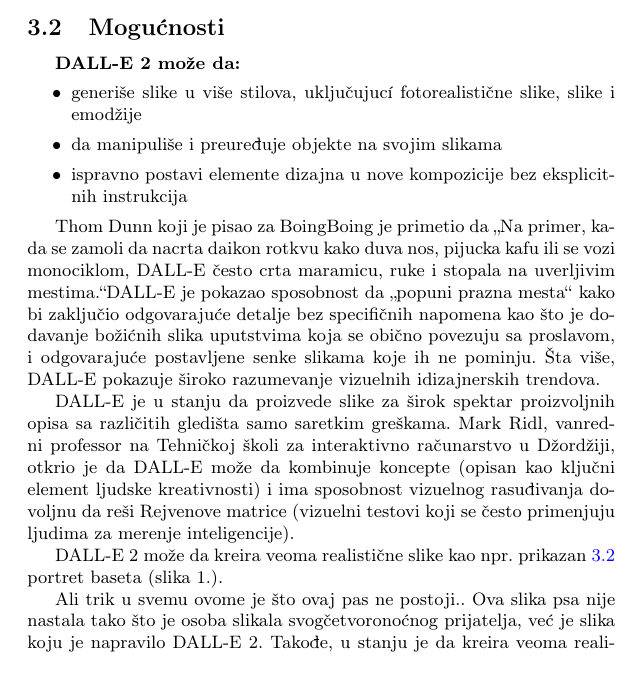
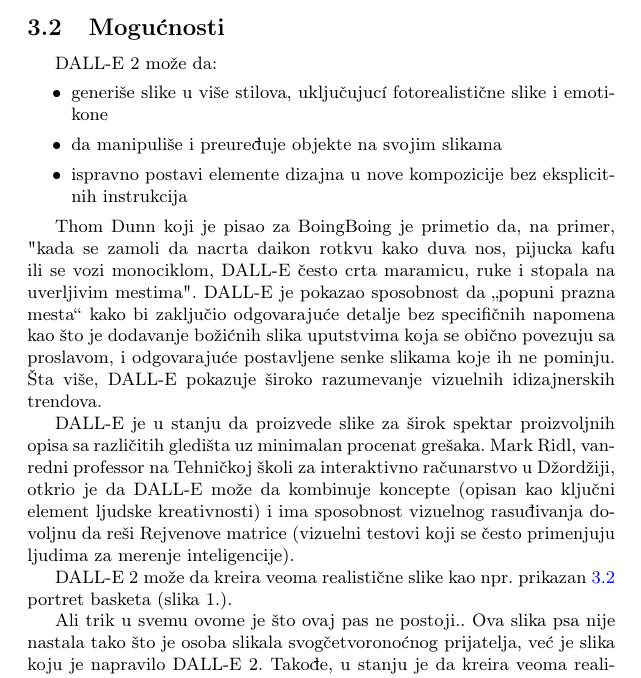
Before and after one commit to OgnjenMarkoviic/26_TNP_2022, a LaTeX document (26_MarkovićMilovanovićMilovanovićRadovanović.tex): part of page 4 of 11, cut so that both start at the same text. Compiled offline with pdfLaTeX.

Commit message:
Update 26_MarkovićMilovanovićMilovanovićRadovanović.tex

```diff
--- a/26_MarkovićMilovanovićMilovanovićRadovanović.tex
+++ b/26_MarkovićMilovanovićMilovanovićRadovanović.tex
@@ -55,18 +55,18 @@
 \subsection{Mogućnosti}
 \label{subsec:mogućnosti}
 
-\textbf{DALL-E 2 može da:}
+DALL-E 2 može da:
 \begin{itemize}
-\item generiše slike u više stilova, uključujucí fotorealistične slike, slike i emodžije
+\item generiše slike u više stilova, uključujucí fotorealistične slike i emotikone
 \item da manipuliše i preuređuje objekte na svojim slikama
 \item ispravno postavi elemente dizajna u nove kompozicije bez eksplicitnih instrukcija
 \end{itemize}
 
-Thom Dunn koji je pisao za BoingBoing je primetio da „Na primer, kada se zamoli da nacrta daikon rotkvu kako duva nos, pijucka kafu ili se vozi monociklom, DALL-E često crta maramicu, ruke i stopala na uverljivim mestima.“DALL-E je pokazao sposobnost da „popuni prazna mesta“ kako bi zaključio odgovarajuće detalje bez specifičnih napomena kao što je dodavanje božićnih slika uputstvima koja se obično povezuju sa proslavom, i odgovarajuće postavljene senke slikama koje ih ne pominju. Šta više, DALL-E pokazuje široko razumevanje vizuelnih idizajnerskih trendova.
+Thom Dunn koji je pisao za BoingBoing je primetio da, na primer, "kada se zamoli da nacrta daikon rotkvu kako duva nos, pijucka kafu ili se vozi monociklom, DALL-E često crta maramicu, ruke i stopala na uverljivim mestima". DALL-E je pokazao sposobnost da „popuni prazna mesta“ kako bi zaključio odgovarajuće detalje bez specifičnih napomena kao što je dodavanje božićnih slika uputstvima koja se obično povezuju sa proslavom, i odgovarajuće postavljene senke slikama koje ih ne pominju. Šta više, DALL-E pokazuje široko razumevanje vizuelnih idizajnerskih trendova.
 
-DALL-E je u stanju da proizvede slike za širok spektar proizvoljnih opisa sa različitih gledišta samo saretkim greškama. Mark Ridl, vanredni professor na Tehničkoj školi za interaktivno računarstvo u Džordžiji, otkrio je da DALL-E može da kombinuje koncepte (opisan kao ključni element ljudske kreativnosti) i ima sposobnost vizuelnog rasuđivanja dovoljnu da reši Rejvenove matrice (vizuelni testovi koji se često primenjuju ljudima za merenje inteligencije).
+DALL-E je u stanju da proizvede slike za širok spektar proizvoljnih opisa sa različitih gledišta uz minimalan procenat grešaka. Mark Ridl, vanredni professor na Tehničkoj školi za interaktivno računarstvo u Džordžiji, otkrio je da DALL-E može da kombinuje koncepte (opisan kao ključni element ljudske kreativnosti) i ima sposobnost vizuelnog rasuđivanja dovoljnu da reši Rejvenove matrice (vizuelni testovi koji se često primenjuju ljudima za merenje inteligencije).
 
-DALL-E 2 može da kreira veoma realistične slike kao npr. prikazan \ref{fig:pas} portret baseta (slika 1.).
+DALL-E 2 može da kreira veoma realistične slike kao npr. prikazan \ref{fig:pas} portret basketa (slika 1.).
 
 \begin{figure}[h!]
 \begin{center}
```
